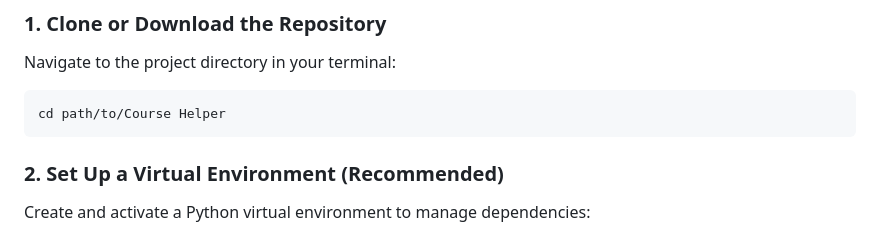
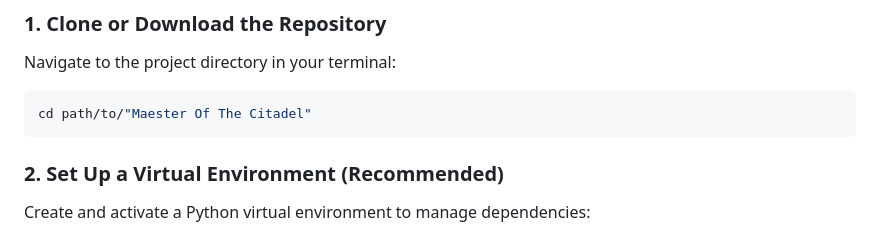
Before and after one commit to UsairamGhouri/Maester-Of-The-Citadel, a Markdown page: README.md, the part around the change. GitHub-like rendering.

Commit message:
Update project directory name in README

````diff
--- a/README.md
+++ b/README.md
@@ -21,7 +21,7 @@ Before you begin, ensure you have the following installed on your system:
 ### 1. Clone or Download the Repository
 Navigate to the project directory in your terminal:
 ```bash
-cd path/to/Course Helper
+cd path/to/"Maester Of The Citadel"
 ```
 
 ### 2. Set Up a Virtual Environment (Recommended)
````
